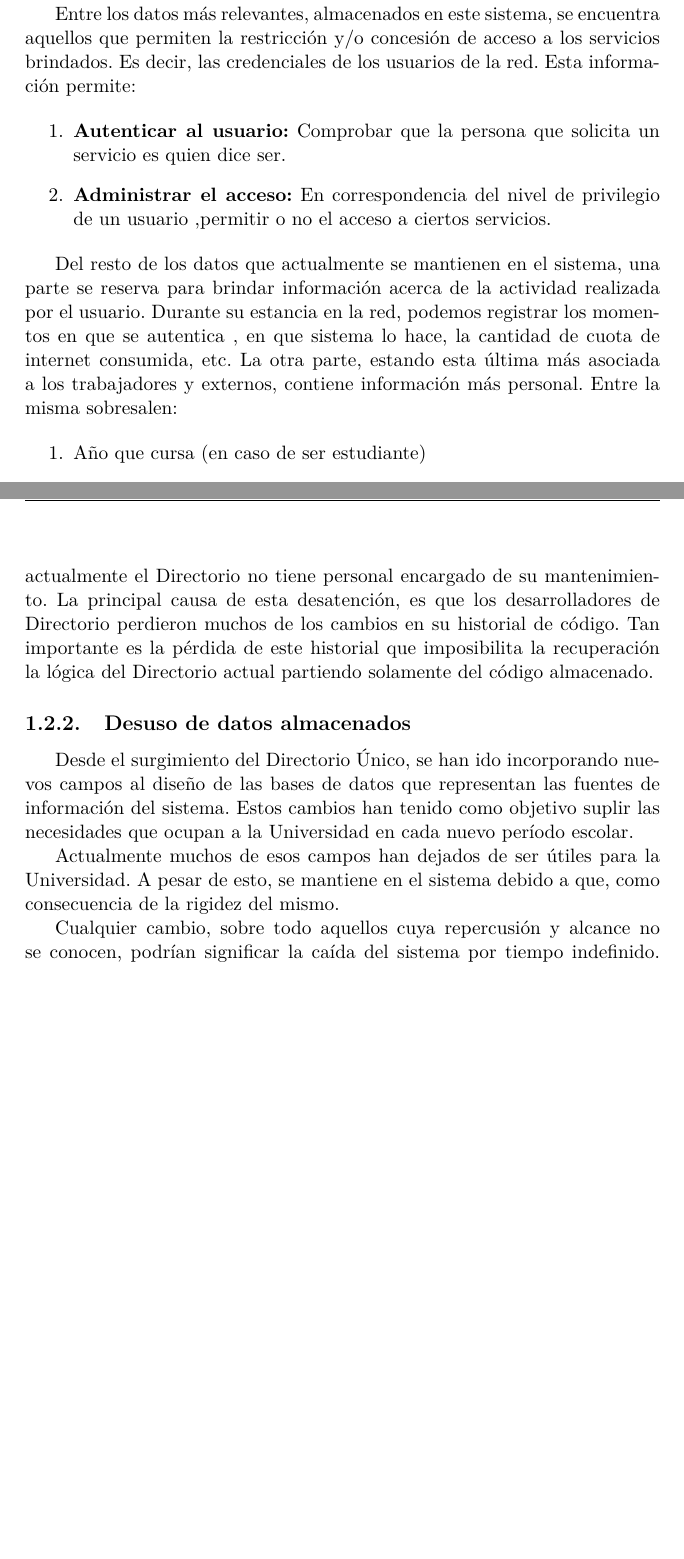
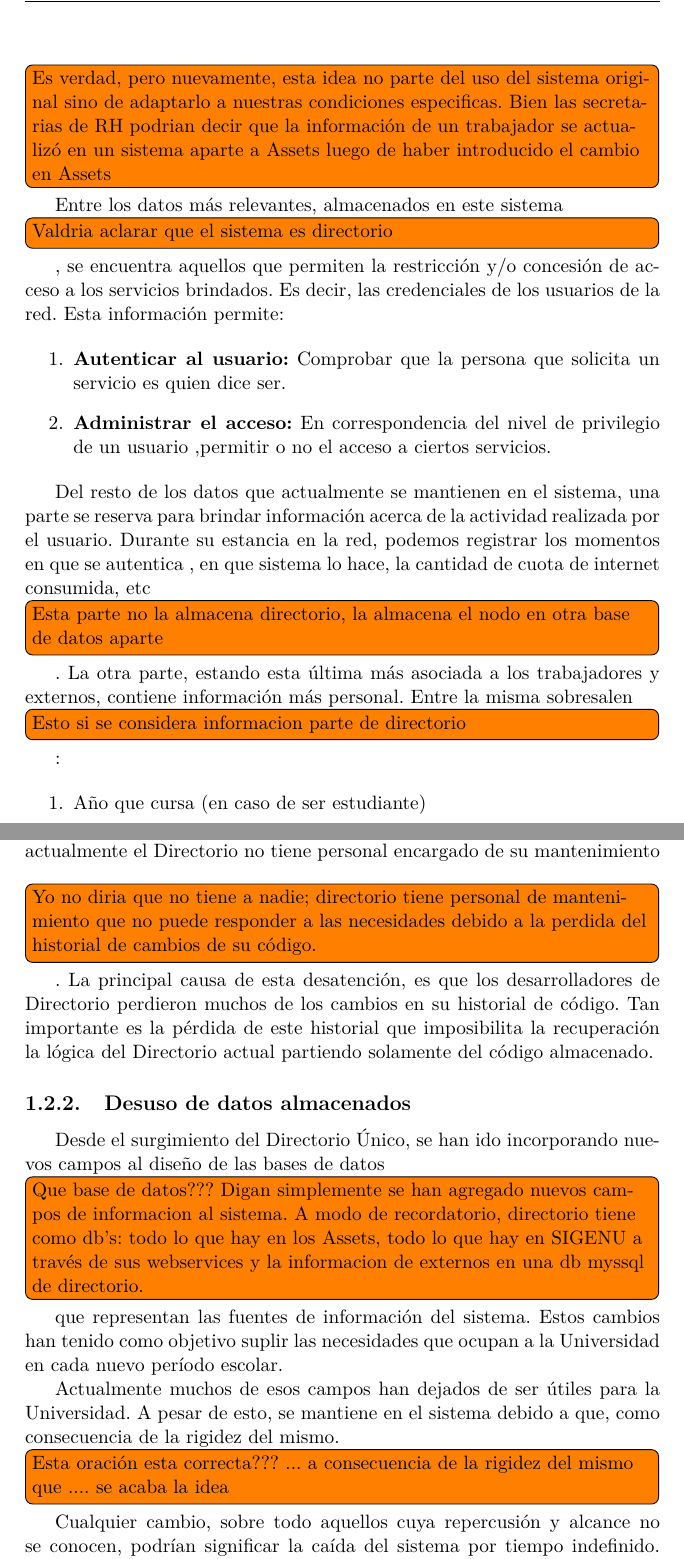
Before and after one commit to lianulloa/Tesis-LDAP-Auth-server, a LaTeX thesis (tex/Thesis.tex, which reads tex/MainMatter/Background.tex): two parts of pages 17 and 19 of 32 before the commit and two parts of pages 19 and 21 of 34 after it, joined at a grey line, cut at the place of the change, the shorter picture padded with empty space. Compiled offline with pdfLaTeX.

Commit message:
Seguda revision del Capitulo de Contexto

```diff
--- a/tex/MainMatter/Background.tex
+++ b/tex/MainMatter/Background.tex
@@ -35,8 +35,8 @@ hacen necesarias en este momento.
 Uno de los principales problemas que provoca esta falta de acceso, se encuentra la
 incapacidad de agregarle directamente a las fuentes de datos, un campo que indique en que
-momento una instancia de usuario ha sido modificada.
+momento una instancia de usuario ha sido modificada. \todo[inline]{Es verdad, pero nuevamente, esta idea no parte del uso del sistema original sino de adaptarlo a nuestras condiciones especificas. Bien las secretarias de RH podrian decir que la información de un trabajador se actualizó en un sistema aparte a Assets luego de haber introducido el cambio en Assets }
 
-Entre los datos más relevantes, almacenados en este sistema, se encuentra aquellos que
+Entre los datos más relevantes, almacenados en este sistema \todo[inline]{Valdria aclarar que el sistema es directorio}, se encuentra aquellos que
 permiten la restricción y/o concesión de acceso a los servicios brindados. Es decir, las
 credenciales de los usuarios de la red. Esta información permite:
 
@@ -50,9 +50,9 @@ quien dice ser.
 Del resto de los datos que actualmente se mantienen en el sistema, una parte se reserva
 para brindar información acerca de la actividad realizada por el usuario. Durante su
 estancia en la red, podemos registrar los momentos en que se autentica , en que sistema lo
-hace, la cantidad de cuota de internet consumida, etc. La otra parte, estando esta última
+hace, la cantidad de cuota de internet consumida, etc \todo[inline]{Esta parte no la almacena directorio, la almacena el nodo en otra base de datos aparte} . La otra parte, estando esta última
 más asociada a los trabajadores y externos, contiene información más personal. Entre la
-misma sobresalen:
+misma sobresalen \todo[inline]{Esto si se considera informacion parte de directorio} :
 
 \begin{enumerate}
 	\item Año que cursa (en caso de ser estudiante)
@@ -102,7 +102,7 @@ modificación de una manera cómoda para los encargados de su mantenimiento. Dic
 dificulta enormemente las tareas de actualización del sistema, las cuales son necesarias
 para poder adecuar el mismo a las nuevas condiciones y necesidades que van surgiendo en la
 red a través de los años. De hecho, actualmente el Directorio no tiene personal encargado
-de su mantenimiento. La principal causa de esta desatención, es que los desarrolladores
+de su mantenimiento \todo[inline]{Yo no diria que no tiene a nadie; directorio tiene personal de mantenimiento que no puede responder a las necesidades debido a la perdida del historial de cambios de su código.} . La principal causa de esta desatención, es que los desarrolladores
 de Directorio perdieron muchos de los cambios en su historial de código. Tan importante es
 la pérdida de este historial que imposibilita la recuperación la lógica del Directorio
 actual partiendo solamente del código almacenado.
@@ -110,19 +110,19 @@ actual partiendo solamente del código almacenado.
 \subsection{Desuso de datos almacenados}
 
 Desde el surgimiento del Directorio Único, se han ido incorporando nuevos campos al
-diseño de las bases de datos que representan las fuentes de información del sistema.
+diseño de las bases de datos \todo[inline]{Que base de datos??? Digan simplemente se han agregado nuevos campos de informacion al sistema. A modo de recordatorio, directorio tiene como db's: todo lo que hay en los Assets, todo lo que hay en SIGENU a través de sus webservices y la informacion de externos en una db myssql de directorio.} que representan las fuentes de información del sistema.
 Estos cambios han tenido como objetivo suplir las necesidades que ocupan a la Universidad
 en cada nuevo período escolar.
 
 Actualmente muchos de esos campos han dejados de ser útiles para la Universidad.
 A pesar de esto, se mantiene en el sistema debido a que, como consecuencia de la rigidez
-del mismo.
+del mismo. \todo[inline]{Esta oración esta correcta??? ... a consecuencia de la rigidez del mismo que .... se acaba la idea}
 
 Cualquier cambio, sobre todo aquellos cuya repercusión y alcance no se conocen, podrían
 significar la caída del sistema por tiempo indefinido. De ahí que se siga la filosofía de que
 "... lo que funciona no se toca...", provocando una sobrecarga innecesaria para el
 sistema, que aunque pueda ser pequeña, no deja de ser significante. Dicha sobrecarga se
-refleja sobre todo en el espacio ocupado por la información en disco.
+refleja sobre todo en el espacio ocupado por la información en disco. \todo[inline]{Pulan un poco las oraciones arriba, no estan del todo coherentes.}
 
 \subsection{Incumplimiento de políticas de baja de usuarios}
 
```
Also changed, not shown: tex/MainMatter/Background.tex (18 more changed lines).
